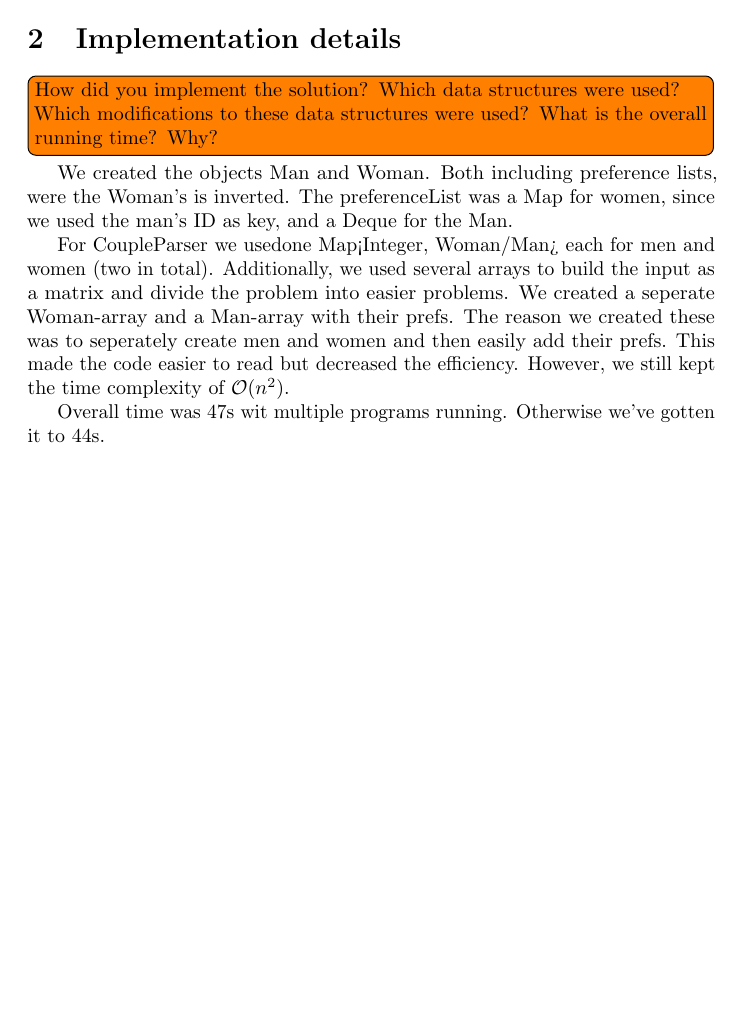
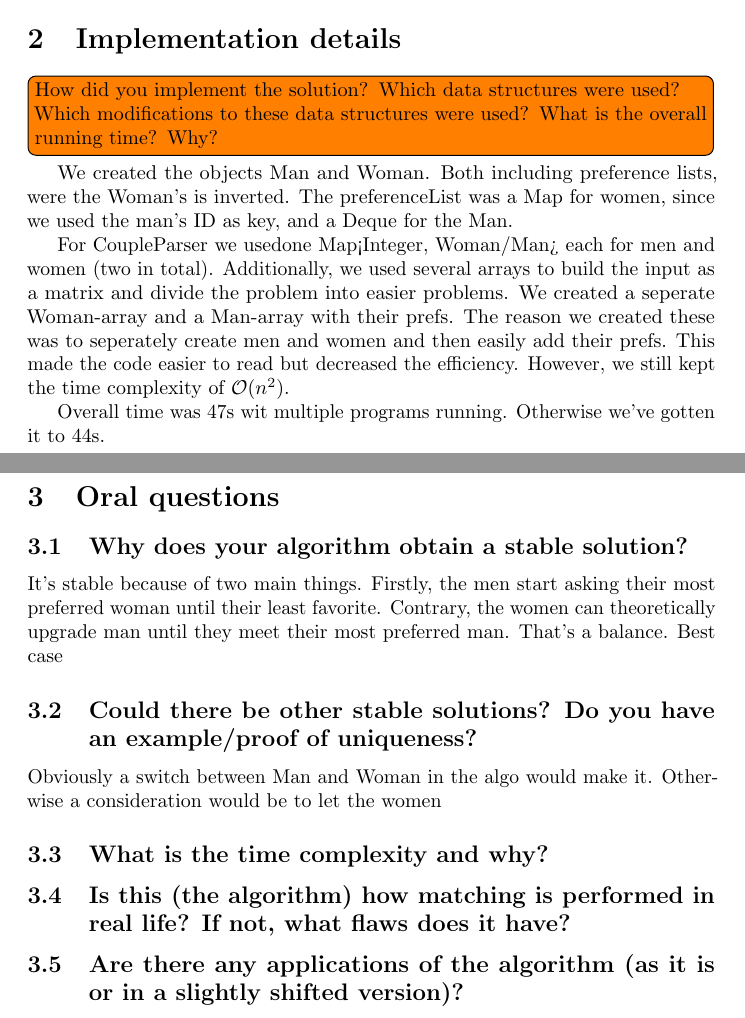
Before and after one commit to jFrisks/algorithms-datastructures-course, a LaTeX document (1stablemarriage/report.tex): part of the page before the commit and two parts of pages 1 and 2 of 2 after it, the two joined at a grey line, cut so that both start at the same text, the shorter picture padded with empty space. Compiled offline with pdfLaTeX.

Commit message:
Updated report.tex

```diff
--- a/1stablemarriage/report.tex
+++ b/1stablemarriage/report.tex
@@ -39,6 +39,15 @@
 
   Overall time was 47s wit multiple programs running. Otherwise we've gotten it to 44s.
 
+  \section{Oral questions}
 
+  \subsection{Why does your algorithm obtain a stable solution?}
+  It's stable because of two main things. Firstly, the men start asking their most preferred woman until their least favorite. Contrary, the women can theoretically upgrade man until they meet their most preferred man. That's a balance. Best case
+  \subsection{Could there be other stable solutions? Do you have an example/proof of uniqueness?}
+  Obviously a switch between Man and Woman in the algo would make it.
+  Otherwise a consideration would be to let the women
+  \subsection{What is the time complexity and why?}
+  \subsection{Is this (the algorithm) how matching is performed in real life? If not, what flaws does it have?}
+  \subsection{Are there any applications of the algorithm (as it is or in a slightly shifted version)?}
 
 \end{document}
```
